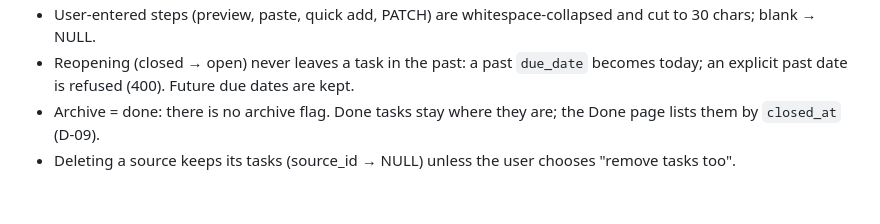
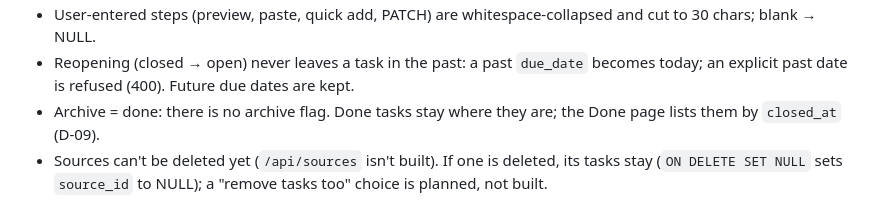
Before and after one commit to ashwinkrpi/somaari-plan, a Markdown page: docs/DATA_MODEL.md, the part around the change. Drawn GitHub-style.

```diff
--- a/docs/DATA_MODEL.md
+++ b/docs/DATA_MODEL.md
@@ -63,4 +63,4 @@ CREATE TABLE chat (
 - User-entered steps (preview, paste, quick add, PATCH) are whitespace-collapsed and cut to 30 chars; blank → NULL.
 - Reopening (closed → open) never leaves a task in the past: a past `due_date` becomes today; an explicit past date is refused (400). Future due dates are kept.
 - Archive = done: there is no archive flag. Done tasks stay where they are; the Done page lists them by `closed_at` (D-09).
-- Deleting a source keeps its tasks (source_id → NULL) unless the user chooses "remove tasks too".
+- Sources can't be deleted yet (`/api/sources` isn't built). If one is deleted, its tasks stay (`ON DELETE SET NULL` sets `source_id` to NULL); a "remove tasks too" choice is planned, not built.
```
Also changed, not shown: docs/ARCHITECTURE.md (+7 -1 lines).
